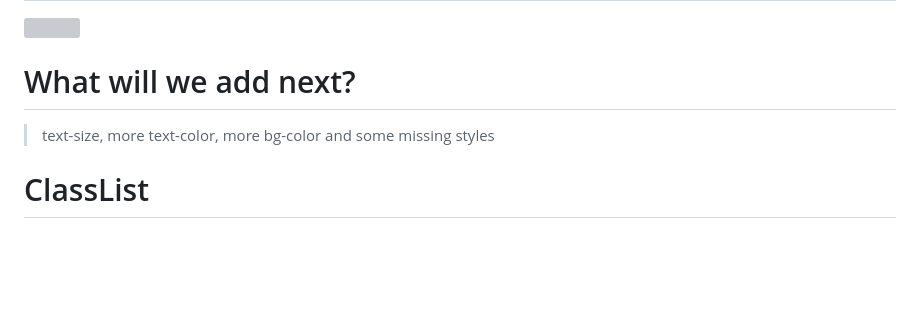
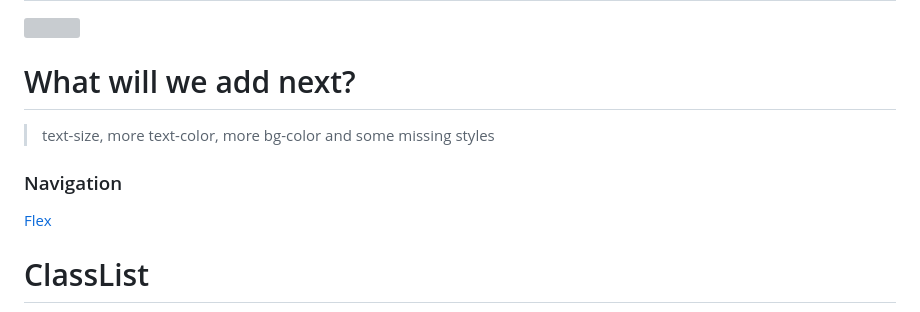
Before and after one commit to 2qke/WaweCss, a Markdown page: README.md, the part around the change. Drawn GitHub-style; blank space fills up the shorter version; grey boxes are pictures that could not be loaded.

Commit message:
HTML Example changed

```diff
--- a/README.md
+++ b/README.md
@@ -42,6 +42,9 @@ To use WaweCss in your HTML document, follow these steps:
 # What will we add next?
 > text-size, more text-color, more bg-color and some missing styles
 
+### Navigation
+<a href="#flex">Flex</a>
+
 # ClassList
 Our main goal is for you to use it as multi-support. You can use it in some parts you don't like in libraries such as Bootstrap or TailwindCSS that you usually use. You can also use us as an option. We do not have such a large structure yet, but our goal is to modernize!
 
```
